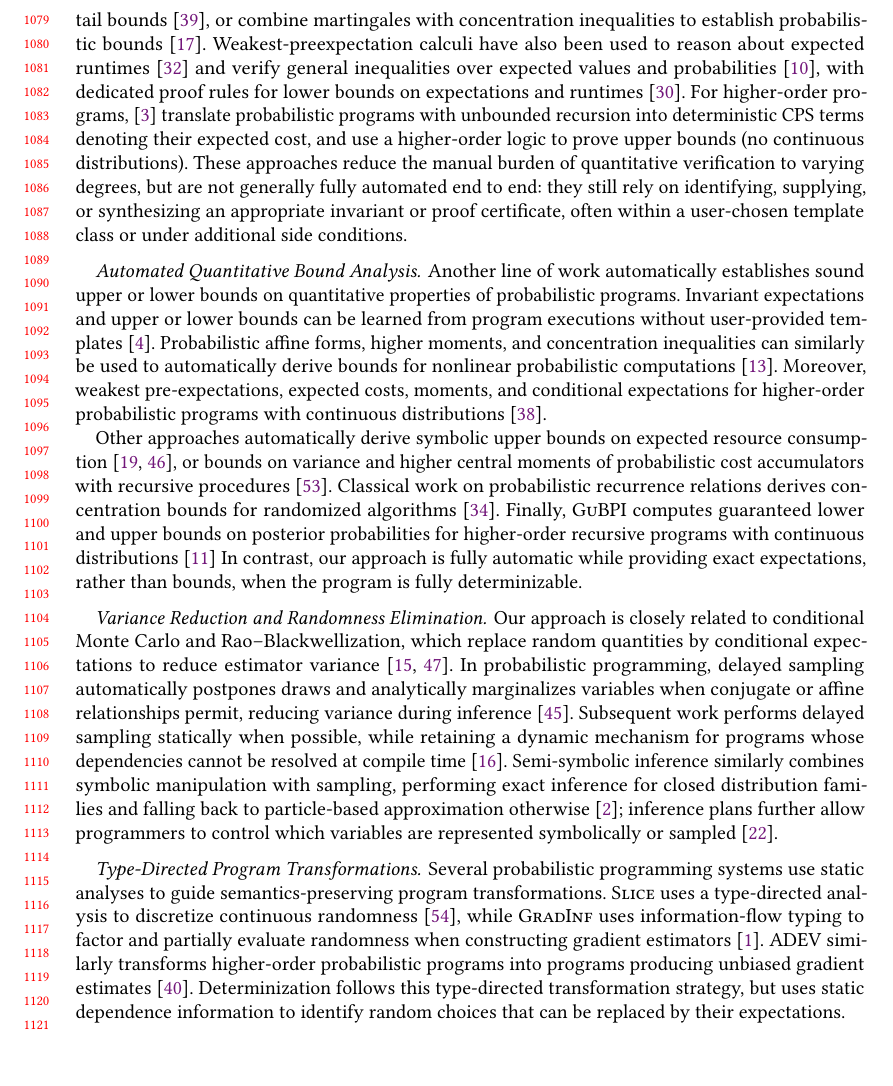
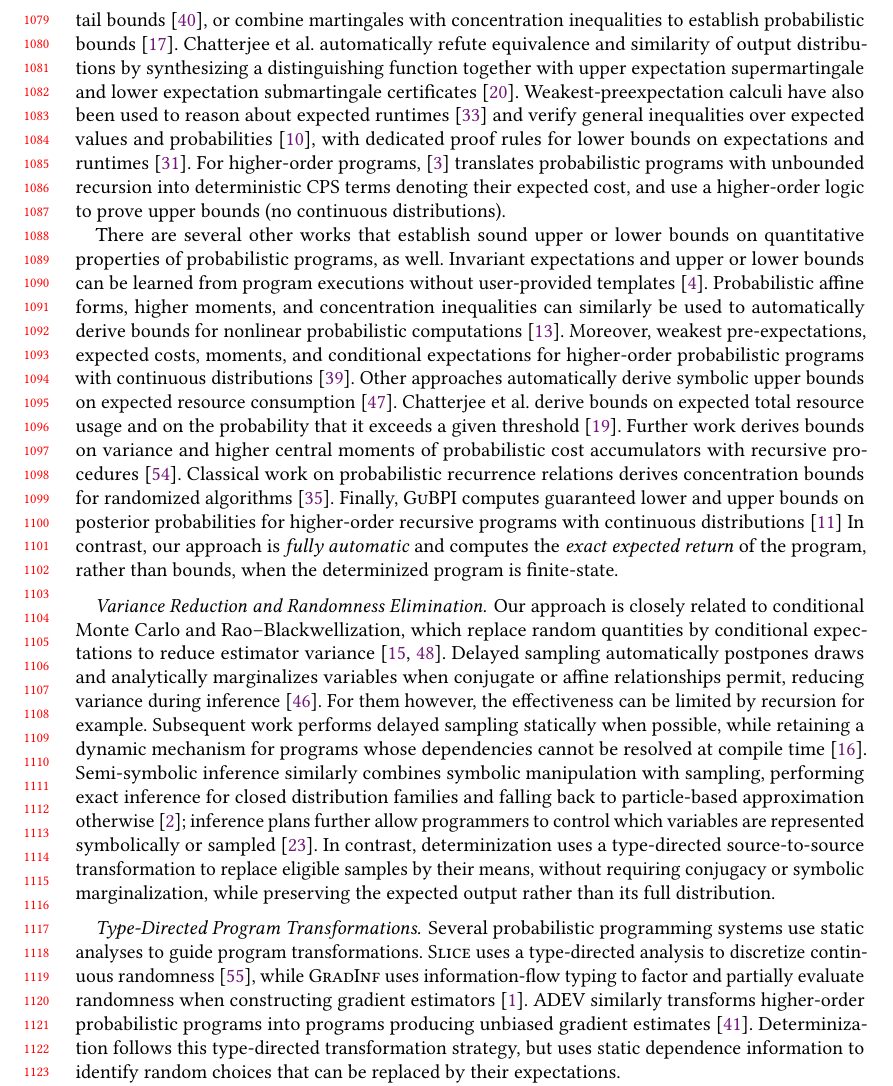
Before and after one commit to julesjacobs/determinize, a LaTeX paper (tex/main.tex, which reads tex/sections/8_related_work.tex): part of page 23 of 64, cut so that both start at the same text, the shorter picture padded with empty space. Compiled offline with pdfLaTeX.

Commit message:
Related work pass

```diff
--- a/tex/sections/8_related_work.tex
+++ b/tex/sections/8_related_work.tex
@@ -8,16 +8,11 @@ Several probabilistic programming systems directly compute or estimate expectati
 
 \paragraph{Quantitative Verification and Invariant Synthesis.}
-A complementary line of work reasons about expectations through quantitative invariants and related proof certificates. McIver and Morgan's weakest pre-expectation calculus provides a deductive framework for expectation-based reasoning, but analyzing loops generally requires supplying suitable invariants~\cite{mciver2005abstraction}. This process can be partially automated using templates and constraint solving to synthesize linear quantitative invariants~\cite{katoen2010linear}, or through abstract interpretation to infer linear expectation invariants~\cite{chakarov2014expectation}. Subsequent approaches synthesize restricted classes of polynomial invariants~\cite{chen2015counterexample,feng2017finding}, or construct martingales whose expectations can be related at termination using optional stopping~\cite{barthe2016synthesizing}. Related techniques synthesize supermartingales to bound higher moments of program runtimes and derive tail bounds~\cite{kura2019}, or combine martingales with concentration inequalities to establish probabilistic bounds~\cite{chakarov2013martingales}. Weakest-preexpectation calculi have also been used to reason about expected runtimes~\cite{kaminski2016weakest} and verify general inequalities over expected values and probabilities~\cite{batz2021relatively}, with dedicated proof rules for lower bounds on expectations and runtimes~\cite{hark2020aiming}. For higher-order programs, \cite{avanzini2021continuation} translate probabilistic programs with unbounded recursion into deterministic CPS terms denoting their expected cost, and use a higher-order logic to prove upper bounds (no continuous distributions). These approaches reduce the manual burden of quantitative verification to varying degrees, but are not generally fully automated end to end: they still rely on identifying, supplying, or synthesizing an appropriate invariant or proof certificate, often within a user-chosen template class or under additional side conditions.
+A complementary line of work reasons about expectations through quantitative invariants and related proof certificates. McIver and Morgan's weakest pre-expectation calculus provides a deductive framework for expectation-based reasoning, but analyzing loops generally requires supplying suitable invariants~\cite{mciver2005abstraction}. This process can be partially automated using templates and constraint solving to synthesize linear quantitative invariants~\cite{katoen2010linear}, or through abstract interpretation to infer linear expectation invariants~\cite{chakarov2014expectation}. Subsequent approaches synthesize restricted classes of polynomial invariants~\cite{chen2015counterexample,feng2017finding}, or construct martingales whose expectations can be related at termination using optional stopping~\cite{barthe2016synthesizing}. Related techniques synthesize supermartingales to bound higher moments of program runtimes and derive tail bounds~\cite{kura2019}, or combine martingales with concentration inequalities to establish probabilistic bounds~\cite{chakarov2013martingales}. Chatterjee et al.\ automatically refute equivalence and similarity of output distributions by synthesizing a distinguishing function together with upper expectation supermartingale and lower expectation submartingale certificates~\cite{chatterjee2024equivalence}. Weakest-preexpectation calculi have also been used to reason about expected runtimes~\cite{kaminski2016weakest} and verify general inequalities over expected values and probabilities~\cite{batz2021relatively}, with dedicated proof rules for lower bounds on expectations and runtimes~\cite{hark2020aiming}. For higher-order programs, \cite{avanzini2021continuation} translates probabilistic programs with unbounded recursion into deterministic CPS terms denoting their expected cost, and use a higher-order logic to prove upper bounds (no continuous distributions).
 
-\paragraph{Automated Quantitative Bound Analysis.}
-Another line of work automatically establishes sound upper or lower bounds on quantitative properties of probabilistic programs. Invariant expectations and upper or lower bounds can be learned from program executions without user-provided templates~\cite{bao2022data}. Probabilistic affine forms, higher moments, and concentration inequalities can similarly be used to automatically derive bounds for nonlinear probabilistic computations~\cite{bouissou2016}. Moreover, weakest pre-expectations, expected costs, moments, and conditional expectations for higher-order probabilistic programs with continuous distributions~\cite{kura2024automated}.
-
-Other approaches automatically derive symbolic upper bounds on expected resource consumption~\cite{ngo2018bounded,chatterjee2024quantitative}, or bounds on variance and higher central moments of probabilistic cost accumulators with recursive procedures~\cite{wang2021central}. Classical work on probabilistic recurrence relations derives concentration bounds for randomized algorithms~\cite{karp1994}. Finally, \textsc{GuBPI} computes guaranteed lower and upper bounds on posterior probabilities for higher-order recursive programs with continuous distributions~\cite{beutner2022guaranteed} In contrast, our approach is fully automatic while providing exact expectations, rather than bounds, when the program is fully determinizable.
+There are several other works that establish sound upper or lower bounds on quantitative properties of probabilistic programs, as well. Invariant expectations and upper or lower bounds can be learned from program executions without user-provided templates~\cite{bao2022data}. Probabilistic affine forms, higher moments, and concentration inequalities can similarly be used to automatically derive bounds for nonlinear probabilistic computations~\cite{bouissou2016}. Moreover, weakest pre-expectations, expected costs, moments, and conditional expectations for higher-order probabilistic programs with continuous distributions~\cite{kura2024automated}. Other approaches automatically derive symbolic upper bounds on expected resource consumption~\cite{ngo2018bounded}. Chatterjee et al.\ derive bounds on expected total resource usage and on the probability that it exceeds a given threshold~\cite{chatterjee2024quantitative}. Further work derives bounds on variance and higher central moments of probabilistic cost accumulators with recursive procedures~\cite{wang2021central}. Classical work on probabilistic recurrence relations derives concentration bounds for randomized algorithms~\cite{karp1994}. Finally, \textsc{GuBPI} computes guaranteed lower and upper bounds on posterior probabilities for higher-order recursive programs with continuous distributions~\cite{beutner2022guaranteed} In contrast, our approach is \emph{fully automatic} and computes the \emph{exact expected return} of the program, rather than bounds, when the determinized program is finite-state.
 
 \paragraph{Variance Reduction and Randomness Elimination.}
-Our approach is closely related to conditional Monte Carlo and Rao--Blackwellization, which replace random quantities by conditional expectations to reduce estimator variance~\cite{owen2013montecarlo,casella1996rao}. In probabilistic programming, delayed sampling automatically postpones draws and analytically marginalizes variables when conjugate or affine relationships permit, reducing variance during inference~\cite{murray2018delayed}. Subsequent work performs delayed sampling statically when possible, while retaining a dynamic mechanism for programs whose dependencies cannot be resolved at compile time~\cite{caylak2024delayed}. Semi-symbolic inference similarly combines symbolic manipulation with sampling, performing exact inference for closed distribution families and falling back to particle-based approximation otherwise~\cite{atkinson2022semisymbolic}; inference plans further allow programmers to control which variables are represented symbolically or sampled~\cite{cheng2025plans}.
+Our approach is closely related to conditional Monte Carlo and Rao--Blackwellization, which replace random quantities by conditional expectations to reduce estimator variance~\cite{owen2013montecarlo,casella1996rao}. Delayed sampling automatically postpones draws and analytically marginalizes variables when conjugate or affine relationships permit, reducing variance during inference~\cite{murray2018delayed}. For them however, the effectiveness can be limited by recursion for example. Subsequent work performs delayed sampling statically when possible, while retaining a dynamic mechanism for programs whose dependencies cannot be resolved at compile time~\cite{caylak2024delayed}. Semi-symbolic inference similarly combines symbolic manipulation with sampling, performing exact inference for closed distribution families and falling back to particle-based approximation otherwise~\cite{atkinson2022semisymbolic}; inference plans further allow programmers to control which variables are represented symbolically or sampled~\cite{cheng2025plans}. In contrast, determinization uses a type-directed source-to-source transformation to replace eligible samples by their means, without requiring conjugacy or symbolic marginalization, while preserving the expected output rather than its full distribution.
 
 \paragraph{Type-Directed Program Transformations.}
-Several probabilistic programming systems use static analyses to guide semantics-preserving program transformations. \textsc{Slice} uses a type-directed analysis to discretize continuous randomness~\cite{wu2026slice}, while \textsc{GradInf} uses information-flow typing to factor and partially evaluate randomness when constructing gradient estimators~\cite{arya2026gradinf}. \textsc{ADEV} similarly transforms higher-order probabilistic programs into programs producing unbiased gradient estimates~\cite{lew2023adev}. Determinization follows this type-directed transformation strategy, but uses static dependence information to identify random choices that can be replaced by their expectations.
-
-% \todo[inline]{TODO: Also compare more directly with delayed sampling, semi-symbolic inference, and expectation programming. Doesn't fully explain when determinization succeeds where they cannot, or conversely when they are preferable.}
+Several probabilistic programming systems use static analyses to guide program transformations. \textsc{Slice} uses a type-directed analysis to discretize continuous randomness~\cite{wu2026slice}, while \textsc{GradInf} uses information-flow typing to factor and partially evaluate randomness when constructing gradient estimators~\cite{arya2026gradinf}. \textsc{ADEV} similarly transforms higher-order probabilistic programs into programs producing unbiased gradient estimates~\cite{lew2023adev}. Determinization follows this type-directed transformation strategy, but uses static dependence information to identify random choices that can be replaced by their expectations.
```
Also changed, not shown: tex/references.bib (+8 -0 lines), tex/sections/0_abstract.tex (+1 -1 lines), tex/sections/8_related_work.tex (2 more changed lines).
